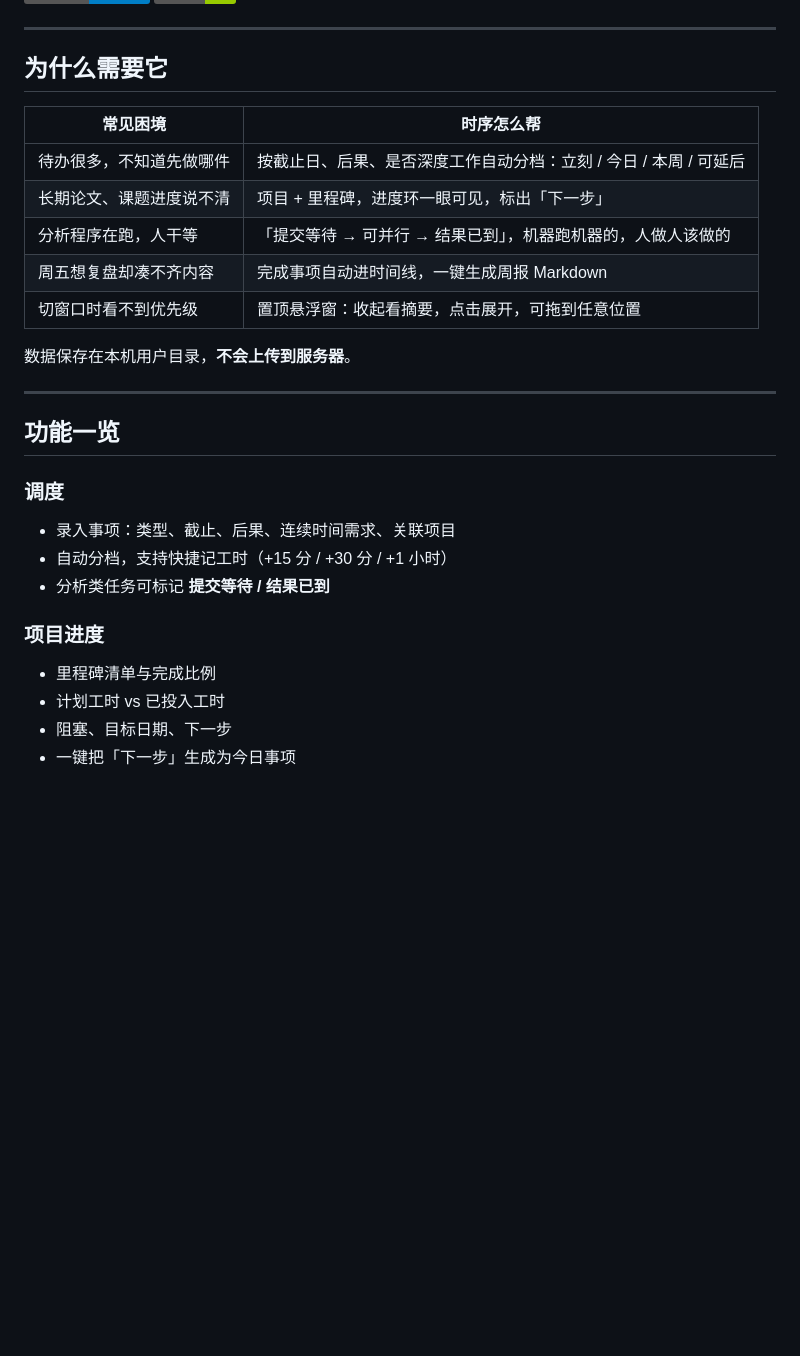
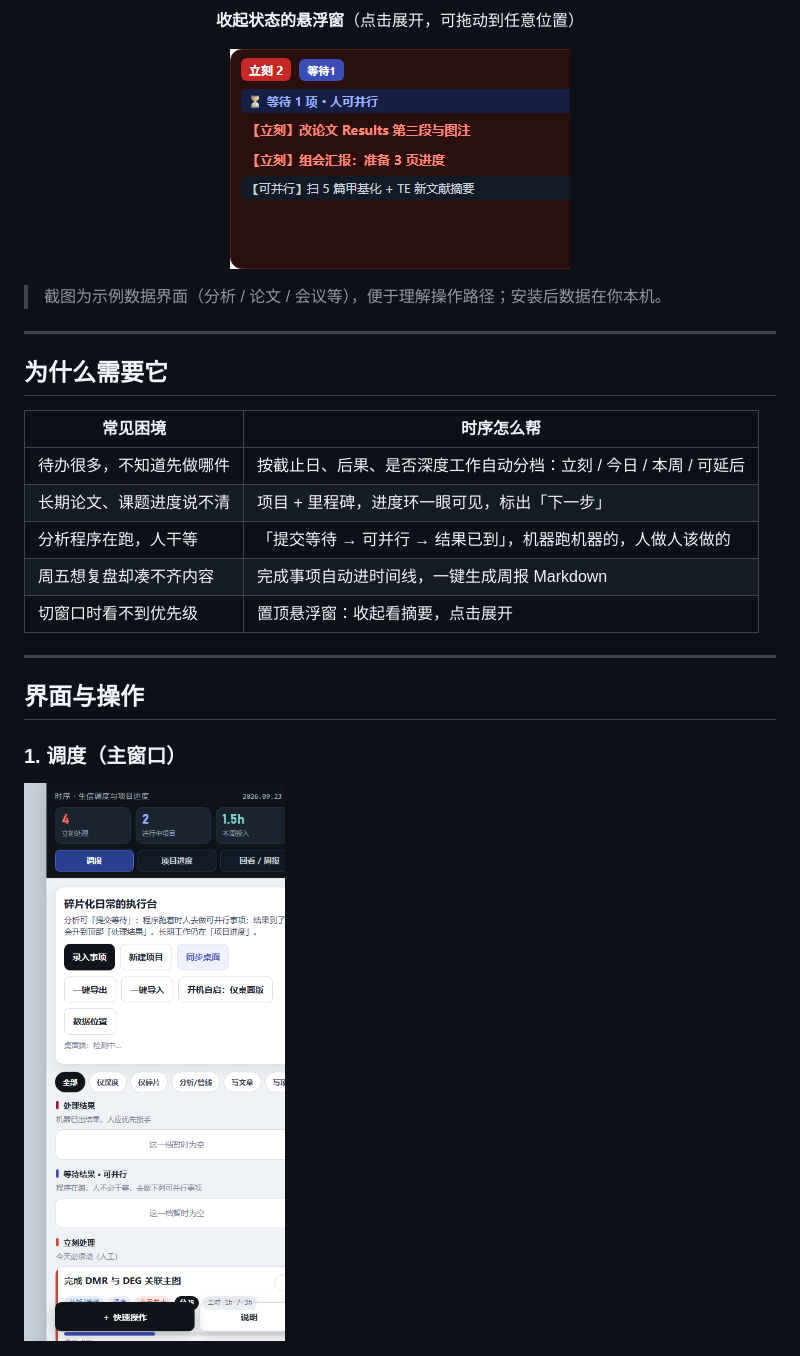
Before and after one commit to Einstein-life/shixu-desktop, a Markdown page: README.md, the part around one of its changes. Drawn GitHub-style; pictures changed too: docs/images/app-board.png (added), docs/images/dock-collapsed.png (added); badges without logos; blank space fills up the shorter version.

```diff
--- a/README.md
+++ b/README.md
@@ -9,3 +24,10 @@
+**收起状态的悬浮窗**（点击展开，可拖动到任意位置）
+
+![悬浮窗收起](docs/images/dock-collapsed.png)
+
+</div>
+
+> 截图为示例数据界面（分析 / 论文 / 会议等），便于理解操作路径；安装后数据在你本机。
 
 ---
 
@@ -17,22 +39,13 @@
 | 长期论文、课题进度说不清 | 项目 + 里程碑，进度环一眼可见，标出「下一步」 |
 | 分析程序在跑，人干等 | 「提交等待 → 可并行 → 结果已到」，机器跑机器的，人做人该做的 |
 | 周五想复盘却凑不齐内容 | 完成事项自动进时间线，一键生成周报 Markdown |
-| 切窗口时看不到优先级 | 置顶悬浮窗：收起看摘要，点击展开，可拖到任意位置 |
-
-数据保存在本机用户目录，**不会上传到服务器**。
+| 切窗口时看不到优先级 | 置顶悬浮窗：收起看摘要，点击展开 |
 
 ---
 
-## 功能一览
+## 界面与操作
 
-### 调度
-- 录入事项：类型、截止、后果、连续时间需求、关联项目
-- 自动分档，支持快捷记工时（+15 分 / +30 分 / +1 小时）
-- 分析类任务可标记 **提交等待 / 结果已到**
+### 1. 调度（主窗口）
 
-### 项目进度
-- 里程碑清单与完成比例
-- 计划工时 vs 已投入工时
-- 阻塞、目标日期、下一步
-- 一键把「下一步」生成为今日事项
+![调度页](docs/images/app-board.png)
 
```
Also changed, not shown: other parts of README.md (+85 -90 lines), docs/images/app-projects.png (added), docs/images/app-review.png (added), docs/images/dock-expanded.png (added), 9 other files.
